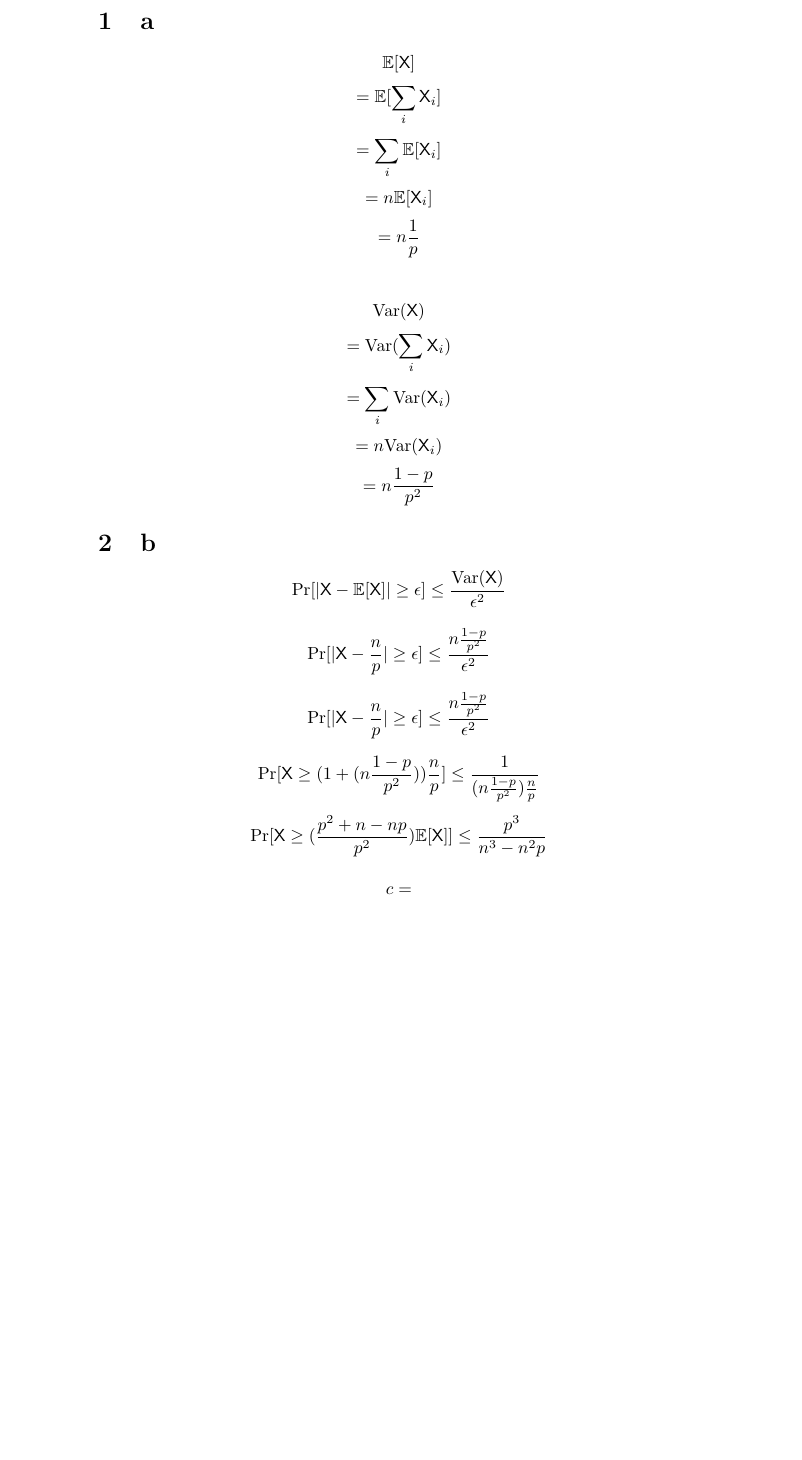
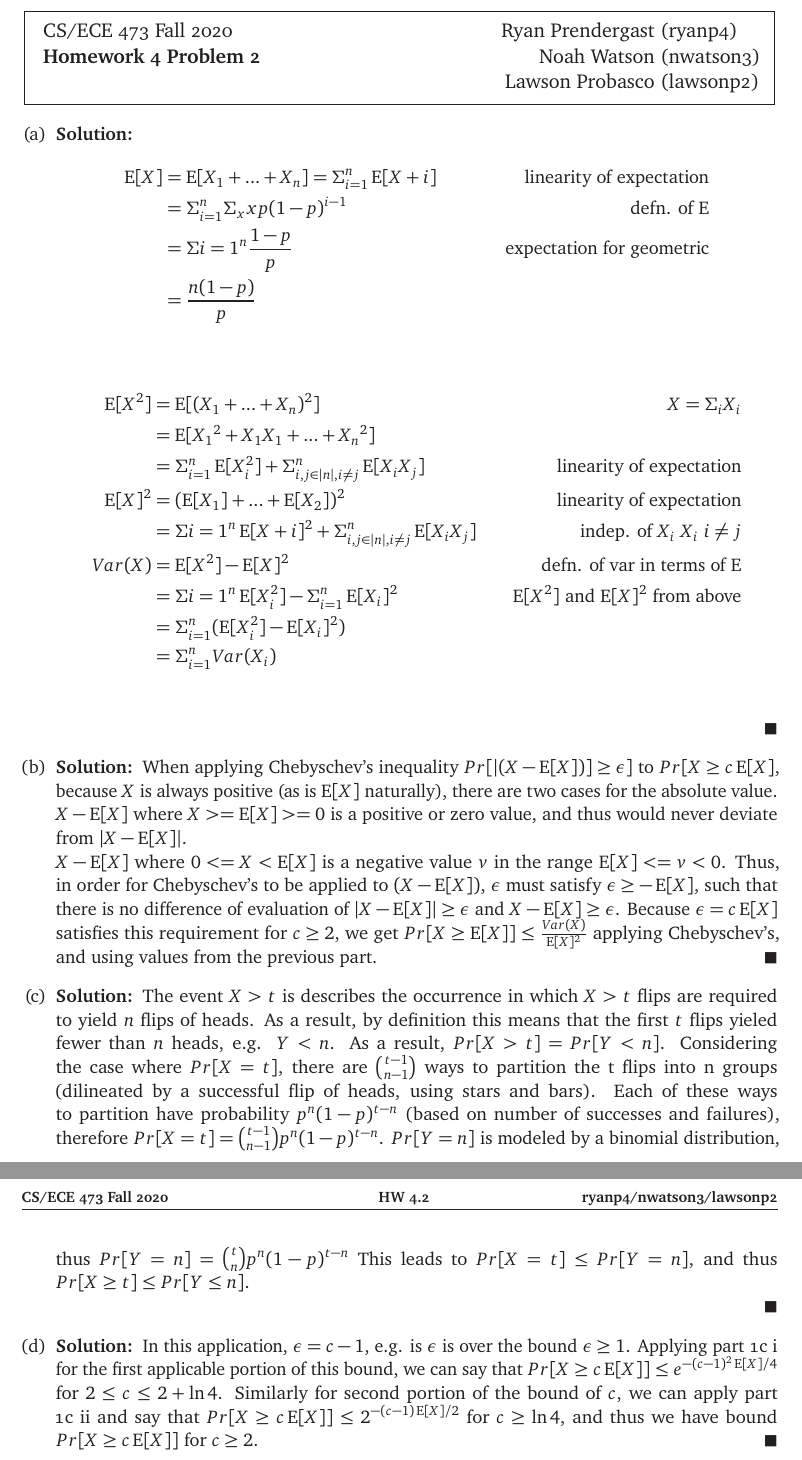
Before and after one commit to rprend/CS473, a LaTeX problem sheet (pset4.2.tex): part of the page before the commit and two parts of pages 1 and 2 of 2 after it, the two joined at a grey line, cut at the place of the change, the shorter picture padded with empty space. Compiled offline with pdfLaTeX.

Commit message:
adding pset4 q2

```diff
--- a/pset4.2.tex
+++ b/pset4.2.tex
@@ -11,35 +48,60 @@
+\Class{CS/ECE 473}
+\Semester{Fall 2020}
+\Authors{3}
+\AuthorOne{Ryan Prendergast}{ryanp4}
+\AuthorTwo{Noah Watson}{nwatson3}
+\AuthorThree{Lawson Probasco}{lawsonp2}
+%\Section{}
+
+% =========================================================
 \begin{document}
 
-\section{a}
+% ---------------------------------------------------------
 
-$$\E[\rX]$$
-$$=\E[\sum_i \rX_i]$$
-$$=\sum_i \E[\rX_i]$$
-$$= n \E[\rX_i]$$
-$$= n \frac{1}{p}$$
 
-\
 
-$$\Var(\rX)$$
-$$= \Var(\sum_i \rX_i)$$
-$$= \sum_i \Var(\rX_i)$$
-$$= n \Var(\rX_i)$$
-$$= n \frac{1-p}{p^2}$$
+\HomeworkHeader{4}{2}
+\begin{enumerate}[(a)]
+\item
+\begin{solution}
+    \begin{align*}
+        \E[X] &= \E[X_1 + ... + X_n] = \Sigma_{i=1}^n \E[X+i] & \text{linearity of expectation} \\
+             &= \Sigma_{i=1}^n \Sigma_x xp(1-p)^{i-1} & \text{defn. of E} \\
+             &= \Sigma{i=1}^n \frac{1-p}{p} & \text{expectation for geometric} \\
+             &= \frac{n(1-p)}{p} & \\
+    \end{align*}
+    \begin{align*}
+        \E[X^2] &= \E[(X_1 + ... + X_n)^2] & X = \Sigma_{i} X_i \\
+               &= \E[{X_1}^2 + X_1X_1 + ... + {X_n}^2] & \\
+               &= \Sigma_{i=1}^n \E[X_{i}^2] + \Sigma_{i,j \in |n|, i \neq j}^n \E[X_i X_j] & \text{linearity of expectation} \\
+        \E[X]^2 &= (\E[X_1] + ... + \E[X_2])^2 & \text{linearity of expectation} \\
+               &= \Sigma{i=1}^n \E[X+i]^2 +\Sigma_{i,j \in |n|, i \neq j}^n \E[X_i X_j] & \text{indep. of $X_i$ $X_i$ $i \neq j$} \\
+        Var(X) &= \E[X^2]- \E[X]^2 & \text{defn. of var in terms of E} \\
+               &= \Sigma{i=1}^n \E[X_i^2] - \Sigma_{i=1}^n \E[X_i]^2 & \text{$\E[X^2]$ and $\E[X]^2$ from above} \\
+               &= \Sigma_{i=1}^n (\E[X_i^2] - \E[X_i]^2) & \\
+               &= \Sigma_{i=1}^n Var(X_i) & \\
+    \end{align*}
+\end{solution}
 
-\section{b}
+\item
+\begin{solution}
+    When applying Chebyschev's inequality $Pr[|(X - \E[X])] \geq \epsilon]$ to $Pr[X \geq c\E[X]$, because $X$ is always positive (as is $\E[X]$ naturally), there are two cases for the absolute value. \\
+    $X - \E[X]$ where $X >= \E[X] >= 0$ is a positive or zero value, and thus would never deviate from $|X - \E[X]|$. \\
+    $X - \E[X]$ where $0 <= X < \E[X]$ is a negative value $v$ in the range $\E[X] <= v < 0$. Thus, in order for Chebyschev's to be applied to $(X - \E[X])$, $\epsilon$ must satisfy $\epsilon \geq -\E[X]$, such that there is no difference of evaluation of $|X - \E[X]| \geq \epsilon$ and $X - \E[X] \geq \epsilon$. Because $\epsilon = c\E[X]$ satisfies this requirement for $c \geq 2$, we get $Pr[X \geq \E[X]] \leq \frac{Var(X)}{\E[X]^2}$ applying Chebyschev's, and using values from the previous part.
+\end{solution}
 
-$$\Pr[|\rX - \E[\rX]| \geq \epsilon] \leq \frac{\Var(\rX)}{\epsilon ^2}$$
+\item
+\begin{solution}
+    The event $X > t$ is describes the occurrence in which $X > t$ flips are required to yield $n$ flips of heads. As a result, by definition this means that the first $t$ flips yieled fewer than $n$ heads, e.g. $Y < n$. As a result, $Pr[X > t] = Pr[Y < n]$. Considering the case where $Pr[X = t]$, there are $\binom{t-1}{n-1}$ ways to partition the t flips into n groups (dilineated by a successful flip of heads, using stars and bars). Each of these ways to partition have probability $p^n(1-p)^{t-n}$ (based on number of successes and failures), therefore $Pr[X = t] = \binom{t-1}{n-1}p^n(1-p)^{t-n}$. $Pr[Y = n]$ is modeled by a binomial distribution, thus $Pr[Y = n] = \binom{t}{n}p^n(1-p)^{t-n}$ This leads to $Pr[X = t] \leq Pr[Y = n]$, and thus $Pr[X \geq t] \leq Pr[Y \leq n]$.
+    \\
+\end{solution}
 
-$$\Pr[|\rX - \frac{n}{p}| \geq \epsilon] \leq \frac{n \frac{1-p}{p^2}}{\epsilon ^2}$$
+\item
+\begin{solution}
+    In this application, $\epsilon = c - 1$, e.g. is $\epsilon$ is over the bound $\epsilon \geq 1$. Applying part 1c i for the first applicable portion of this bound, we can say that $Pr[X \geq c\E[X]] \leq e^{-(c-1)^2\E[X]/4}$ for $2 \leq c \leq 2 + \ln{4}$. Similarly for second portion of the bound of $c$,  we can apply part 1c ii and say that $Pr[X \geq c\E[X]] \leq 2^{-(c-1)\E[X]/2}$ for $c \geq \ln{4}$, and thus we have bound $Pr[X \geq c\E[X]]$ for $c \geq 2$.
+\end{solution}
 
-$$\Pr[|\rX - \frac{n}{p}| \geq \epsilon] \leq \frac{n \frac{1-p}{p^2}}{\epsilon ^2}$$
+\end{enumerate}
 
-$$\Pr[\rX \geq (1+(n\frac{1-p}{p^2}))\frac{n}{p}] \leq
-\frac{1}{(n\frac{1-p}{p^2})\frac{n}{p}}$$
-
-$$\Pr[\rX \geq (\frac{p^2+n-np}{p^2})\E[\rX]] \leq
-\frac{p^3}{n^3-n^2p}$$
-
-$$c = $$
-
+\clearpage
 \end{document}
```
Also changed, not shown: pset4.2.pdf, pset4.2.tex (49 more changed lines).
